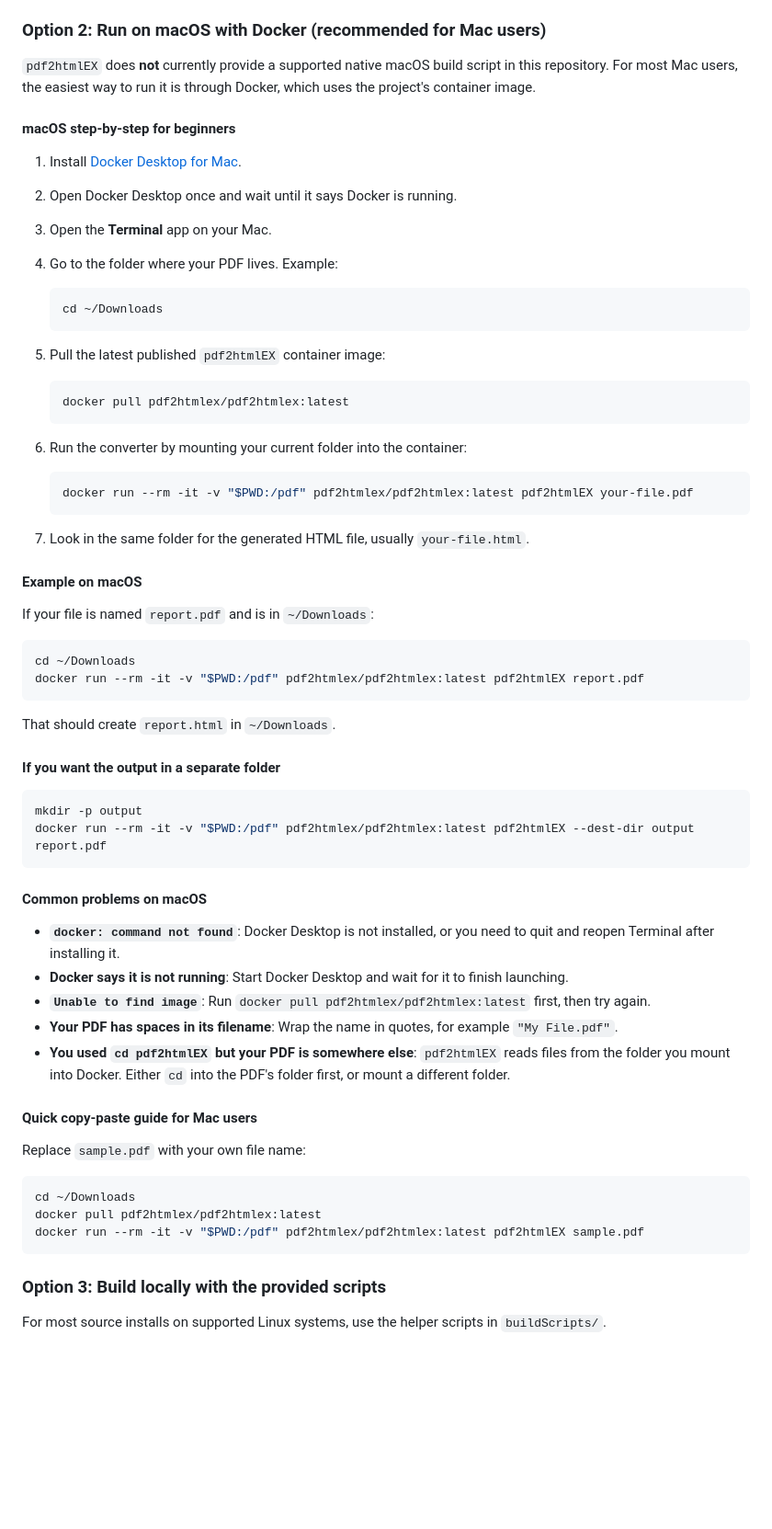
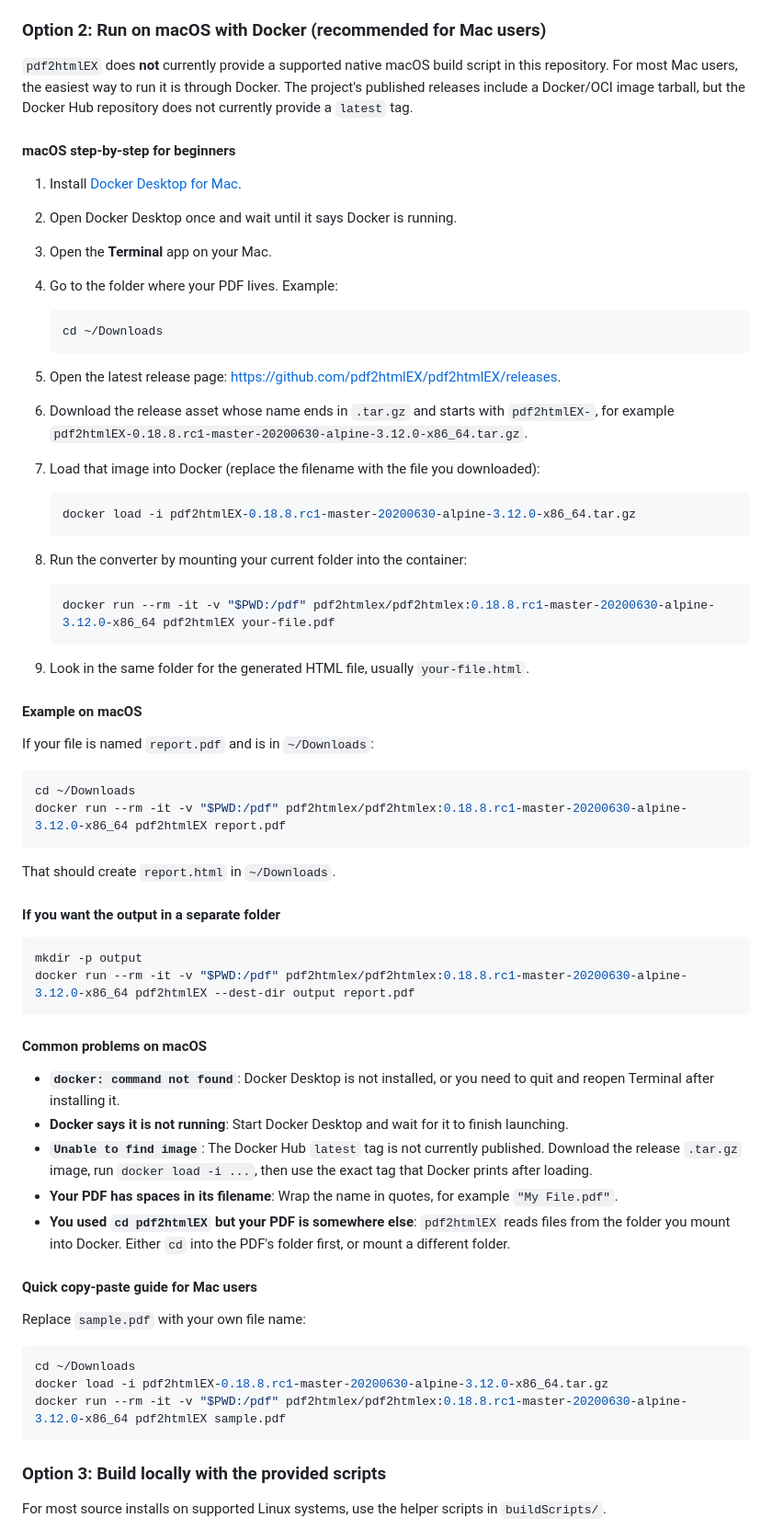
Before and after one commit to SankarPatnaik/pdf2htmlEX, a Markdown page: README.md, the part around the change. Shown at 92% size. Drawn GitHub-style; blank space fills up the shorter version.

Commit message:
Fix macOS Docker image instructions

````diff
--- a/README.md
+++ b/README.md
@@ -59,7 +59,7 @@ Basic install flow:
 
 ### Option 2: Run on macOS with Docker (recommended for Mac users)
 
-`pdf2htmlEX` does **not** currently provide a supported native macOS build script in this repository. For most Mac users, the easiest way to run it is through Docker, which uses the project's container image.
+`pdf2htmlEX` does **not** currently provide a supported native macOS build script in this repository. For most Mac users, the easiest way to run it is through Docker. The project's published releases include a Docker/OCI image tarball, but the Docker Hub repository does not currently provide a `latest` tag.
 
 #### macOS step-by-step for beginners
 
@@ -72,19 +72,21 @@ Basic install flow:
    cd ~/Downloads
    ```
 
-5. Pull the latest published `pdf2htmlEX` container image:
+5. Open the latest release page: <https://github.com/pdf2htmlEX/pdf2htmlEX/releases>.
+6. Download the release asset whose name ends in `.tar.gz` and starts with `pdf2htmlEX-`, for example `pdf2htmlEX-0.18.8.rc1-master-20200630-alpine-3.12.0-x86_64.tar.gz`.
+7. Load that image into Docker (replace the filename with the file you downloaded):
 
    ```bash
-   docker pull pdf2htmlex/pdf2htmlex:latest
+   docker load -i pdf2htmlEX-0.18.8.rc1-master-20200630-alpine-3.12.0-x86_64.tar.gz
    ```
 
-6. Run the converter by mounting your current folder into the container:
+8. Run the converter by mounting your current folder into the container:
 
    ```bash
-   docker run --rm -it -v "$PWD:/pdf" pdf2htmlex/pdf2htmlex:latest pdf2htmlEX your-file.pdf
+   docker run --rm -it -v "$PWD:/pdf" pdf2htmlex/pdf2htmlex:0.18.8.rc1-master-20200630-alpine-3.12.0-x86_64 pdf2htmlEX your-file.pdf
    ```
 
-7. Look in the same folder for the generated HTML file, usually `your-file.html`.
+9. Look in the same folder for the generated HTML file, usually `your-file.html`.
 
 #### Example on macOS
 
@@ -92,7 +94,7 @@ If your file is named `report.pdf` and is in `~/Downloads`:
 
 ```bash
 cd ~/Downloads
-docker run --rm -it -v "$PWD:/pdf" pdf2htmlex/pdf2htmlex:latest pdf2htmlEX report.pdf
+docker run --rm -it -v "$PWD:/pdf" pdf2htmlex/pdf2htmlex:0.18.8.rc1-master-20200630-alpine-3.12.0-x86_64 pdf2htmlEX report.pdf
 ```
 
 That should create `report.html` in `~/Downloads`.
@@ -101,14 +103,14 @@ That should create `report.html` in `~/Downloads`.
 
 ```bash
 mkdir -p output
-docker run --rm -it -v "$PWD:/pdf" pdf2htmlex/pdf2htmlex:latest pdf2htmlEX --dest-dir output report.pdf
+docker run --rm -it -v "$PWD:/pdf" pdf2htmlex/pdf2htmlex:0.18.8.rc1-master-20200630-alpine-3.12.0-x86_64 pdf2htmlEX --dest-dir output report.pdf
 ```
 
 #### Common problems on macOS
 
 - **`docker: command not found`**: Docker Desktop is not installed, or you need to quit and reopen Terminal after installing it.
 - **Docker says it is not running**: Start Docker Desktop and wait for it to finish launching.
-- **`Unable to find image`**: Run `docker pull pdf2htmlex/pdf2htmlex:latest` first, then try again.
+- **`Unable to find image`**: The Docker Hub `latest` tag is not currently published. Download the release `.tar.gz` image, run `docker load -i ...`, then use the exact tag that Docker prints after loading.
 - **Your PDF has spaces in its filename**: Wrap the name in quotes, for example `"My File.pdf"`.
 - **You used `cd pdf2htmlEX` but your PDF is somewhere else**: `pdf2htmlEX` reads files from the folder you mount into Docker. Either `cd` into the PDF's folder first, or mount a different folder.
 
@@ -118,8 +120,8 @@ Replace `sample.pdf` with your own file name:
 
 ```bash
 cd ~/Downloads
-docker pull pdf2htmlex/pdf2htmlex:latest
-docker run --rm -it -v "$PWD:/pdf" pdf2htmlex/pdf2htmlex:latest pdf2htmlEX sample.pdf
+docker load -i pdf2htmlEX-0.18.8.rc1-master-20200630-alpine-3.12.0-x86_64.tar.gz
+docker run --rm -it -v "$PWD:/pdf" pdf2htmlex/pdf2htmlex:0.18.8.rc1-master-20200630-alpine-3.12.0-x86_64 pdf2htmlEX sample.pdf
 ```
 
 ### Option 3: Build locally with the provided scripts
````
